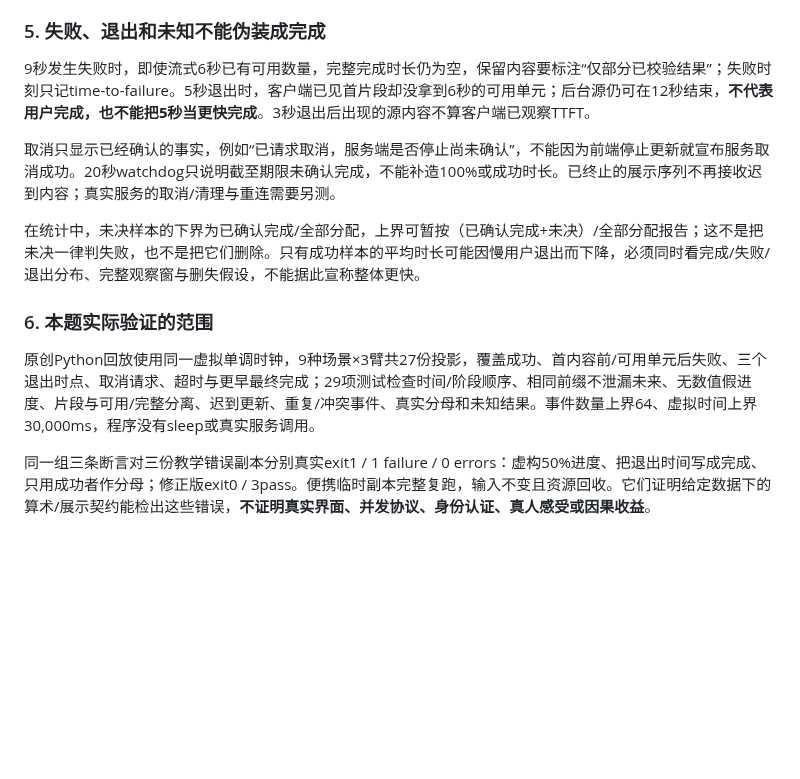
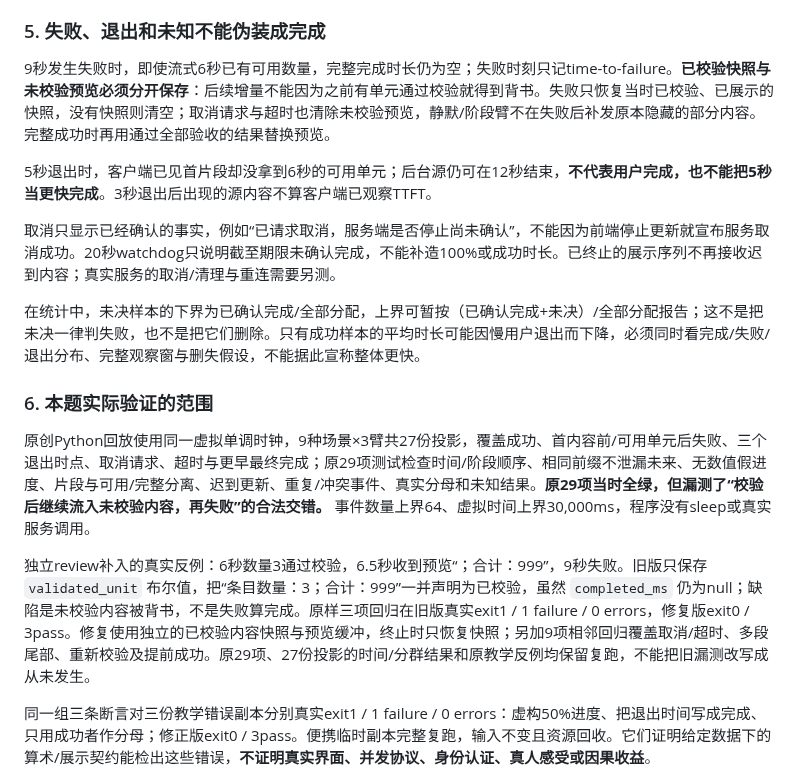
Before and after one commit to luyao618/Agent-Interview-CheatSheet, a Markdown page: questions/product-0008-perceived-latency-experiments.md, the part around the change. GitHub-like rendering; blank space fills up the shorter version.

Commit message:
docs: correct YAO-411 verified content retention contract
Co-authored-by: multica-agent <github@multica.ai>

```diff
--- a/questions/product-0008-perceived-latency-experiments.md
+++ b/questions/product-0008-perceived-latency-experiments.md
@@ -95,7 +95,9 @@ Buell 与 Norton 的2011年论文出版摘要报告了在线旅行和约会模
 
 ### 5. 失败、退出和未知不能伪装成完成
 
-9秒发生失败时，即使流式6秒已有可用数量，完整完成时长仍为空，保留内容要标注“仅部分已校验结果”；失败时刻只记time-to-failure。5秒退出时，客户端已见首片段却没拿到6秒的可用单元；后台源仍可在12秒结束，**不代表用户完成，也不能把5秒当更快完成**。3秒退出后出现的源内容不算客户端已观察TTFT。
+9秒发生失败时，即使流式6秒已有可用数量，完整完成时长仍为空；失败时刻只记time-to-failure。**已校验快照与未校验预览必须分开保存**：后续增量不能因为之前有单元通过校验就得到背书。失败只恢复当时已校验、已展示的快照，没有快照则清空；取消请求与超时也清除未校验预览，静默/阶段臂不在失败后补发原本隐藏的部分内容。完整成功时再用通过全部验收的结果替换预览。
+
+5秒退出时，客户端已见首片段却没拿到6秒的可用单元；后台源仍可在12秒结束，**不代表用户完成，也不能把5秒当更快完成**。3秒退出后出现的源内容不算客户端已观察TTFT。
 
 取消只显示已经确认的事实，例如“已请求取消，服务端是否停止尚未确认”，不能因为前端停止更新就宣布服务取消成功。20秒watchdog只说明截至期限未确认完成，不能补造100%或成功时长。已终止的展示序列不再接收迟到内容；真实服务的取消/清理与重连需要另测。
 
@@ -103,7 +105,9 @@ Buell 与 Norton 的2011年论文出版摘要报告了在线旅行和约会模
 
 ### 6. 本题实际验证的范围
 
-原创Python回放使用同一虚拟单调时钟，9种场景×3臂共27份投影，覆盖成功、首内容前/可用单元后失败、三个退出时点、取消请求、超时与更早最终完成；29项测试检查时间/阶段顺序、相同前缀不泄漏未来、无数值假进度、片段与可用/完整分离、迟到更新、重复/冲突事件、真实分母和未知结果。事件数量上界64、虚拟时间上界30,000ms，程序没有sleep或真实服务调用。
+原创Python回放使用同一虚拟单调时钟，9种场景×3臂共27份投影，覆盖成功、首内容前/可用单元后失败、三个退出时点、取消请求、超时与更早最终完成；原29项测试检查时间/阶段顺序、相同前缀不泄漏未来、无数值假进度、片段与可用/完整分离、迟到更新、重复/冲突事件、真实分母和未知结果。**原29项当时全绿，但漏测了“校验后继续流入未校验内容，再失败”的合法交错。** 事件数量上界64、虚拟时间上界30,000ms，程序没有sleep或真实服务调用。
+
+独立review补入的真实反例：6秒数量3通过校验，6.5秒收到预览“；合计：999”，9秒失败。旧版只保存 `validated_unit` 布尔值，把“条目数量：3；合计：999”一并声明为已校验，虽然 `completed_ms` 仍为null；缺陷是未校验内容被背书，不是失败算完成。原样三项回归在旧版真实exit1 / 1 failure / 0 errors，修复版exit0 / 3pass。修复使用独立的已校验内容快照与预览缓冲，终止时只恢复快照；另加9项相邻回归覆盖取消/超时、多段尾部、重新校验及提前成功。原29项、27份投影的时间/分群结果和原教学反例均保留复跑，不能把旧漏测改写成从未发生。
 
 同一组三条断言对三份教学错误副本分别真实exit1 / 1 failure / 0 errors：虚构50%进度、把退出时间写成完成、只用成功者作分母；修正版exit0 / 3pass。便携临时副本完整复跑，输入不变且资源回收。它们证明给定数据下的算术/展示契约能检出这些错误，**不证明真实界面、并发协议、身份认证、真人感受或因果收益**。
 
```
